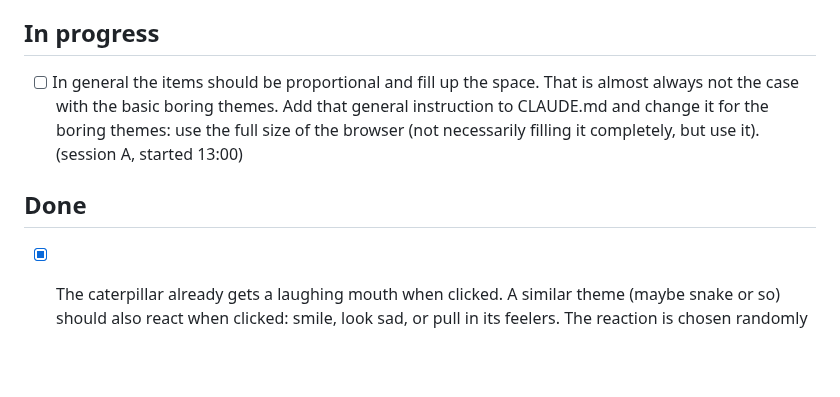
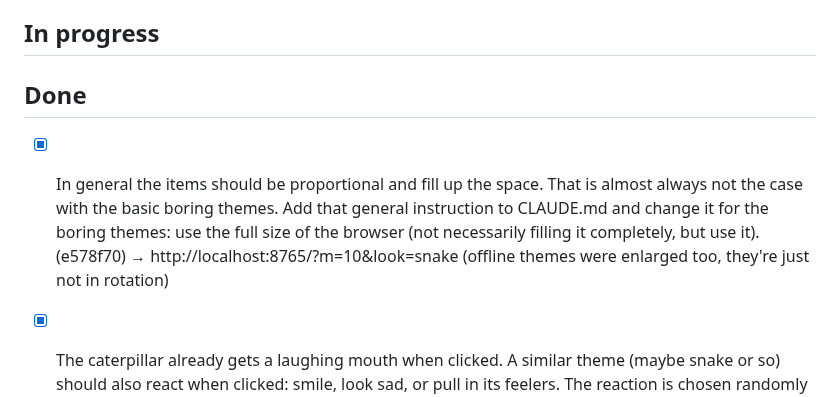
Before and after one commit to SinaLaura/countdown, a Markdown page: NEXT.md, the part around the change. Drawn GitHub-style; blank space fills up the shorter version.

Commit message:
NEXT.md: fill-space done

```diff
--- a/NEXT.md
+++ b/NEXT.md
@@ -14,10 +14,10 @@ Claude picks up the top open item whenever it is free, moves it to **In progress
 
 ## In progress
 
-- [ ] In general the items should be proportional and fill up the space. That is almost always not the case with the basic boring themes. Add that general instruction to CLAUDE.md and change it for the boring themes: use the full size of the browser (not necessarily filling it completely, but use it). (session A, started 13:00)
 
 ## Done
 
+- [x] In general the items should be proportional and fill up the space. That is almost always not the case with the basic boring themes. Add that general instruction to CLAUDE.md and change it for the boring themes: use the full size of the browser (not necessarily filling it completely, but use it). (e578f70) → http://localhost:8765/?m=10&look=snake (offline themes were enlarged too, they're just not in rotation)
 - [x] The caterpillar already gets a laughing mouth when clicked. A similar theme (maybe snake or so) should also react when clicked: smile, look sad, or pull in its feelers. The reaction is chosen randomly each time the theme appears, but stays the same for that whole run (every click in one iteration gives the same reaction). (bc6c6fb) → http://localhost:8765/?m=10&look=snake (tap the snake)
 - [x] Saturn: include an animation for clicking Saturn. (8c36d09) → http://localhost:8765/?m=10&look=orbit (tap the planet or its ring)
 - [x] Hourglass: make the bubbles bigger. It looks a little bit weird how they are stuck before free fall but just in the air, in the bottleneck, without actual physical limitation. (3777308) → http://localhost:8765/?m=10&look=hourglass
```
